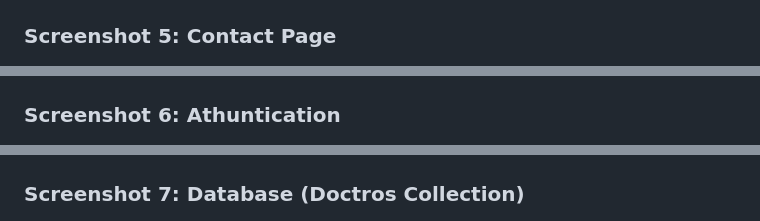
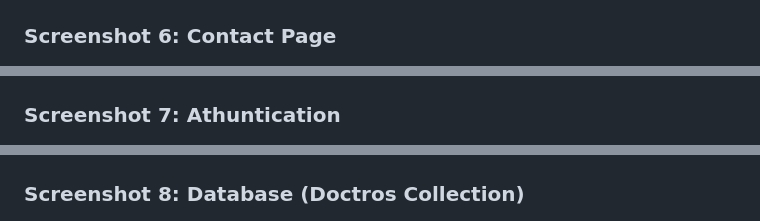
Before and after one commit to Rand-Abdulaziz/TrustMed, a Markdown page: README.md, 3 parts joined by grey strips. Rendered like a GitHub page.

```diff
--- a/README.md
+++ b/README.md
@@ -77,12 +78,12 @@ This is how the homepage looks,
 ![Home Page](./public/img/doctors_page(Users).png)
 
-### Screenshot 5: Contact Page
+### Screenshot 6: Contact Page
 ![Home Page](./public/img/Contact_page.png)
 
-### Screenshot 6: Athuntication
+### Screenshot 7: Athuntication
 ![Home Page](./public/img/athuntication_page.png)
 
-### Screenshot 7: Database (Doctros Collection)
+### Screenshot 8: Database (Doctros Collection)
 ![Home Page](./public/img/database.png)
 
 
```
Also changed, not shown: other parts of README.md (+12 -11 lines).
